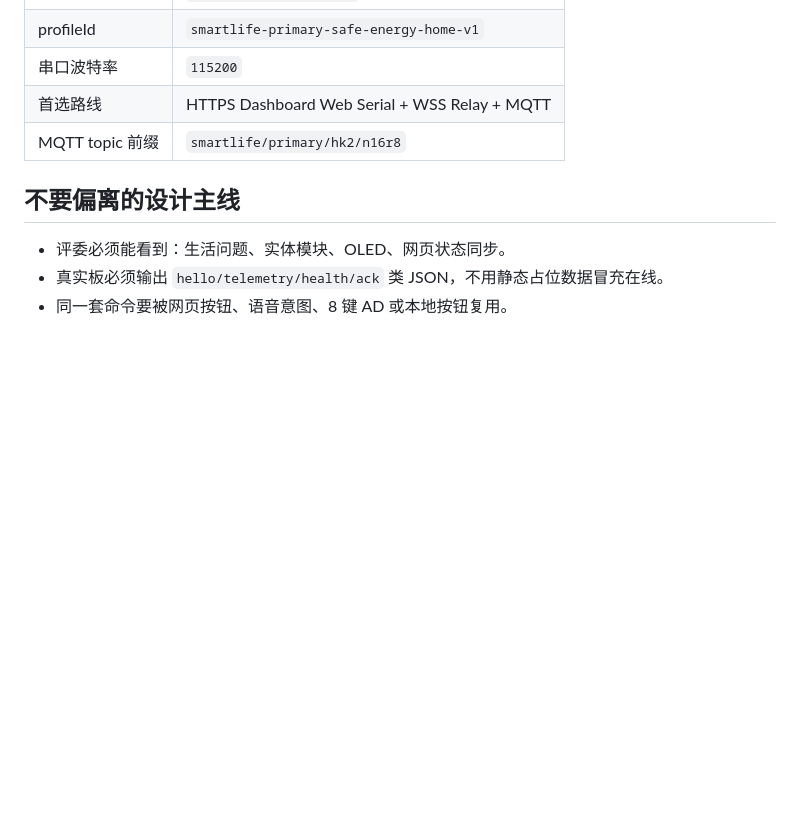
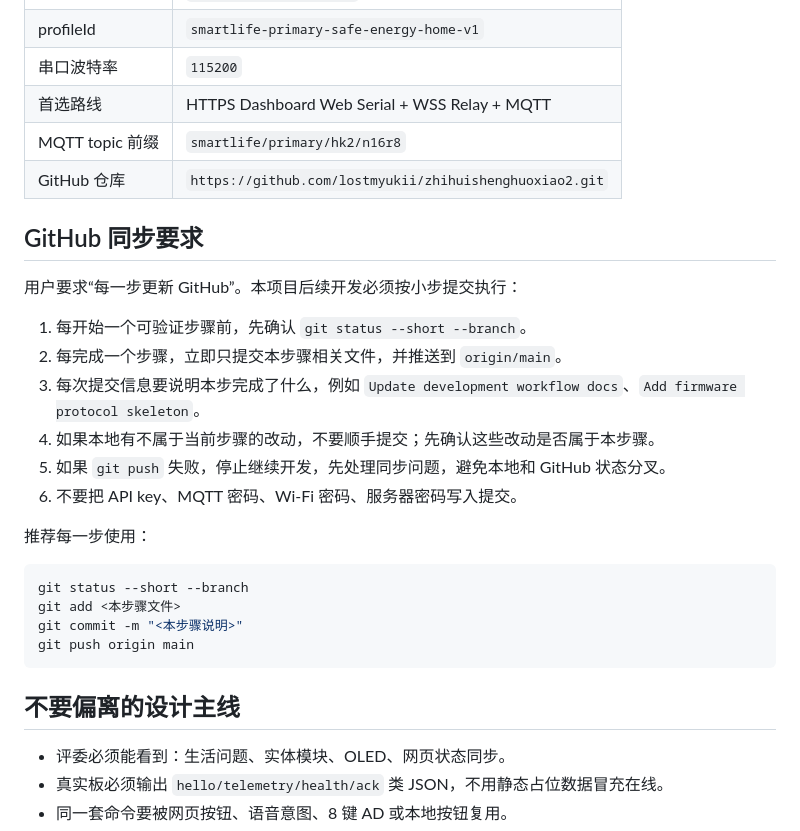
Before and after one commit to lostmyukii/zhihuishenghuoxiao2, a Markdown page: AGENTS.md, the part around the change. Rendered like a GitHub page; blank space fills up the shorter version.

Commit message:
Document GitHub sync workflow for agents

````diff
--- a/AGENTS.md
+++ b/AGENTS.md
@@ -19,6 +19,27 @@
 | 串口波特率 | `115200` |
 | 首选路线 | HTTPS Dashboard Web Serial + WSS Relay + MQTT |
 | MQTT topic 前缀 | `smartlife/primary/hk2/n16r8` |
+| GitHub 仓库 | `https://github.com/lostmyukii/zhihuishenghuoxiao2.git` |
+
+## GitHub 同步要求
+
+用户要求“每一步更新 GitHub”。本项目后续开发必须按小步提交执行：
+
+1. 每开始一个可验证步骤前，先确认 `git status --short --branch`。
+2. 每完成一个步骤，立即只提交本步骤相关文件，并推送到 `origin/main`。
+3. 每次提交信息要说明本步完成了什么，例如 `Update development workflow docs`、`Add firmware protocol skeleton`。
+4. 如果本地有不属于当前步骤的改动，不要顺手提交；先确认这些改动是否属于本步骤。
+5. 如果 `git push` 失败，停止继续开发，先处理同步问题，避免本地和 GitHub 状态分叉。
+6. 不要把 API key、MQTT 密码、Wi-Fi 密码、服务器密码写入提交。
+
+推荐每一步使用：
+
+```bash
+git status --short --branch
+git add <本步骤文件>
+git commit -m "<本步骤说明>"
+git push origin main
+```
 
 ## 不要偏离的设计主线
 
````
